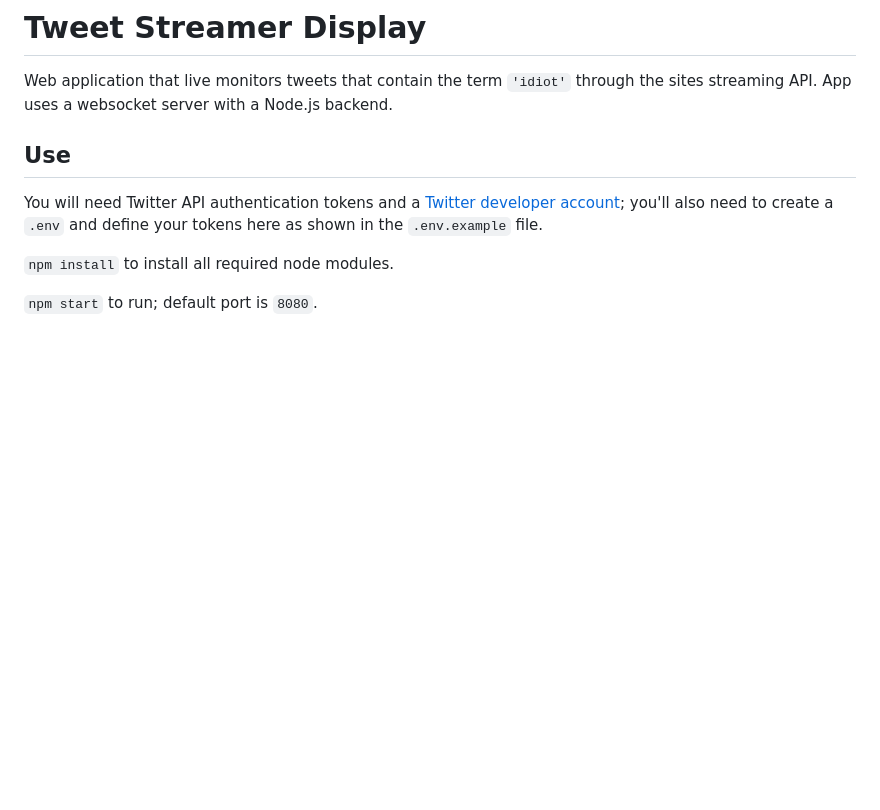
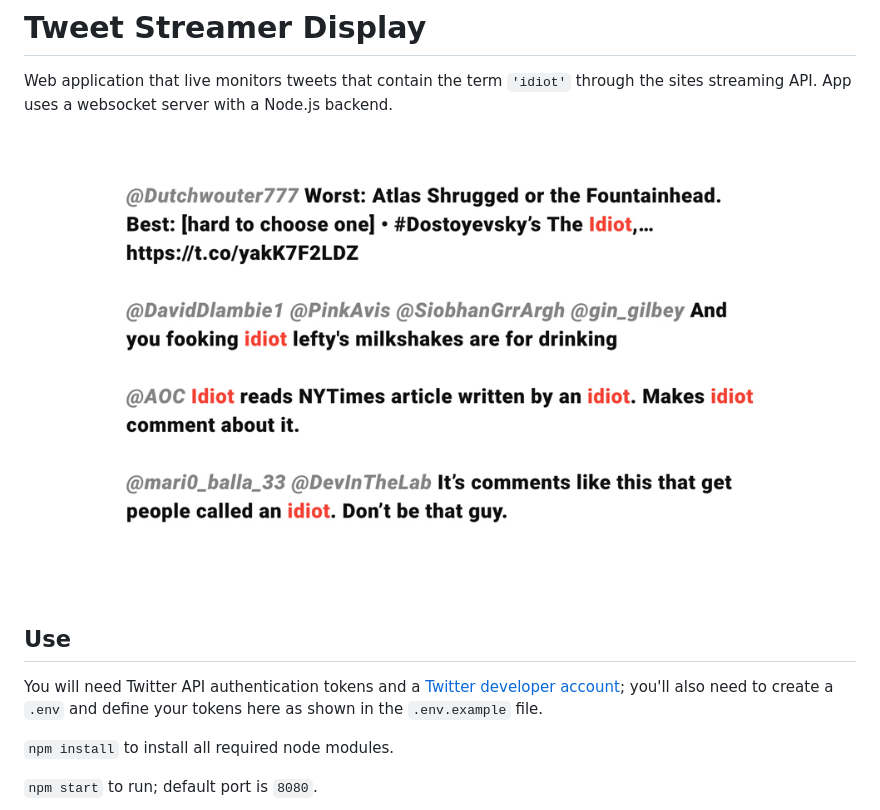
Before and after one commit to winstonjay/tweetstreamer, a Markdown page: README.md, the part around the change. GitHub-like rendering; pictures changed too: demo.jpg (added); blank space fills up the shorter version.

Commit message:
add image

```diff
--- a/README.md
+++ b/README.md
@@ -1,5 +1,7 @@
 # Tweet Streamer Display
 Web application that live monitors tweets that contain the term `'idiot'` through the sites streaming API. App uses a websocket server with a Node.js backend.
+
+![Site demo](/demo.jpg)
 
 ## Use
 You will need Twitter API authentication tokens and a [Twitter developer account](https://developer.twitter.com/); you'll also need to create a `.env` and define your tokens here as shown in the `.env.example` file.
```
